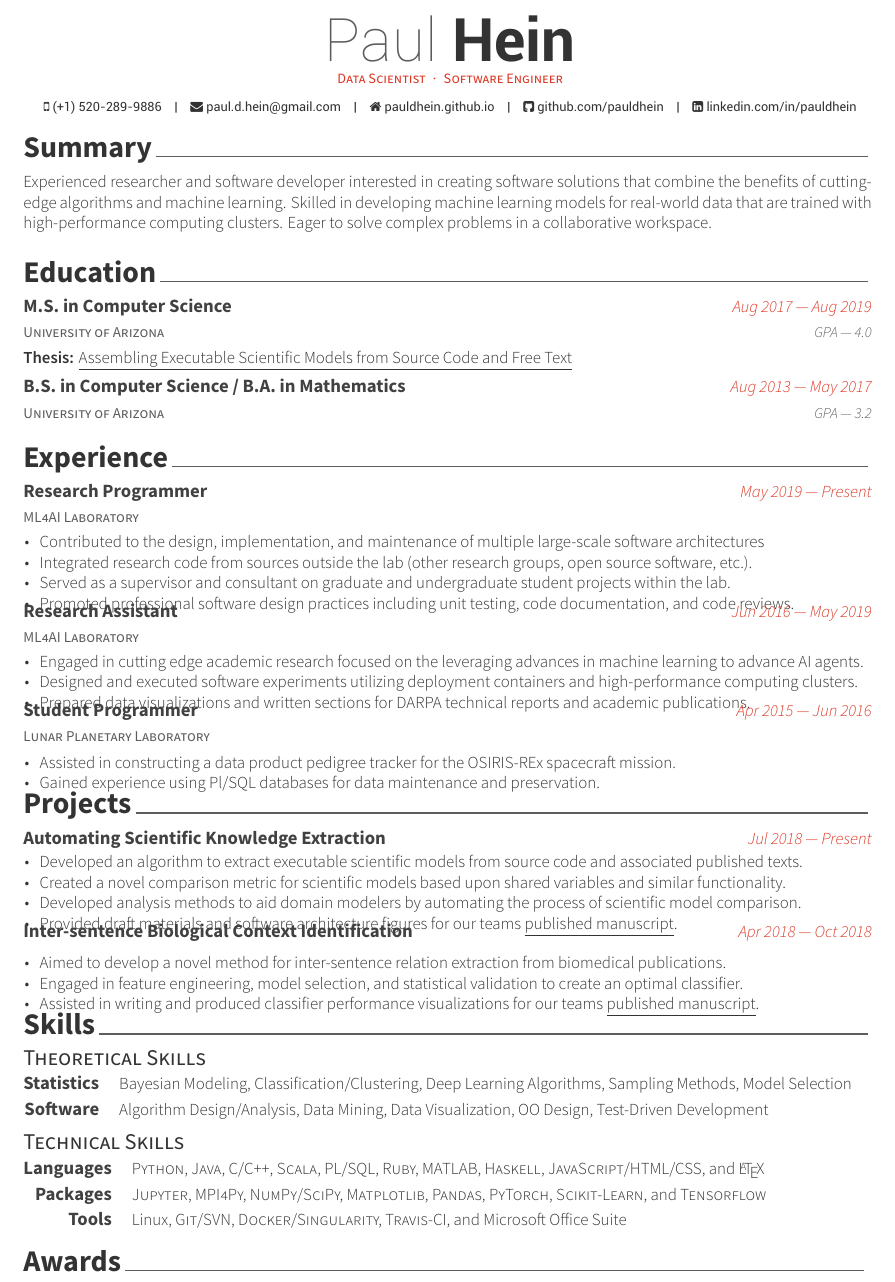
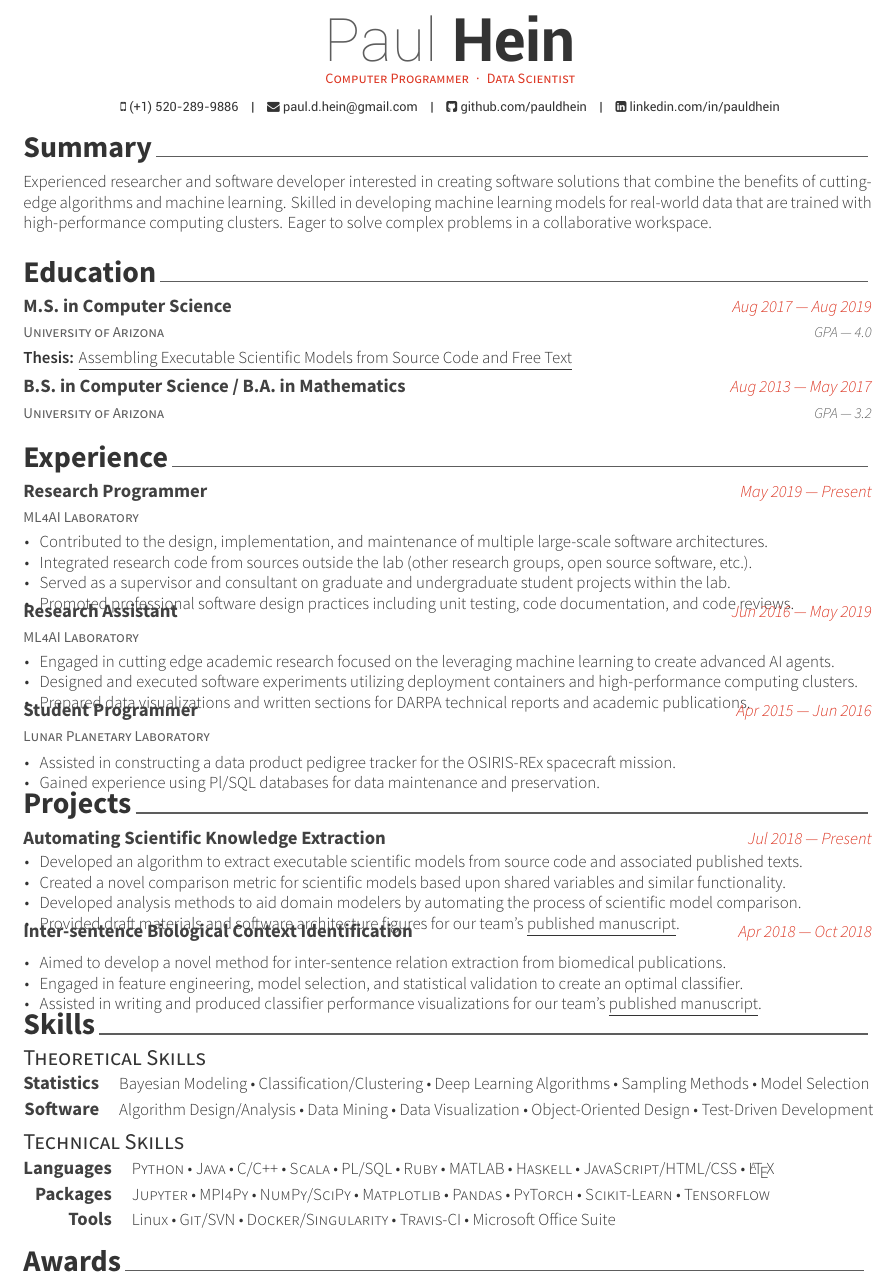
Before and after one commit to pauldhein/personal-resume, a LaTeX CV (resume.tex, which reads resume/experience.tex, resume/projects.tex, resume/skills.tex): part of the page, cut so that both start at the same text. Compiled offline with XeLaTeX.

Commit message:
bug fixes and bullet separators

```diff
--- a/resume.tex
+++ b/resume.tex
@@ -46,11 +46,11 @@
 % Available options: circle|rectangle,edge/noedge,left/right
 % \photo[rectangle,edge,right]{./examples/profile}
 \name{Paul}{Hein}
-\position{Data Scientist{\enskip\cdotp\enskip}Software Engineer}
+\position{Computer Programmer{\enskip\cdotp\enskip}Data Scientist}
 
 \mobile{(+1) 520-289-9886}
 \email{paul.d.hein@gmail.com}
-\homepage{pauldhein.github.io}
+% \homepage{pauldhein.github.io}
 \github{github.com/pauldhein}
 \linkedin{linkedin.com/in/pauldhein}
 % \gitlab{gitlab-id}
--- a/resume/experience.tex
+++ b/resume/experience.tex
@@ -17,7 +17,7 @@
     {} % Bottom-right
     {
       \begin{cvitems} % Description(s) of tasks/responsibilities
-        \item Contributed to the design, implementation, and maintenance of multiple large-scale software architectures
+        \item Contributed to the design, implementation, and maintenance of multiple large-scale software architectures.
         \item Integrated research code from sources outside the lab (other research groups, open source software, etc.).
         \item Served as a supervisor and consultant on graduate and undergraduate student projects within the lab.
         \item Promoted professional software design practices including unit testing, code documentation, and code reviews.
@@ -32,7 +32,7 @@
     {} % Bottom-right
     {
       \begin{cvitems} % Description(s) of tasks/responsibilities
-        \item Engaged in cutting edge academic research focused on the leveraging advances in machine learning to advance AI agents.
+        \item Engaged in cutting edge academic research focused on the leveraging machine learning to create advanced AI agents.
         \item Designed and executed software experiments utilizing deployment containers and high-performance computing clusters.
         \item Prepared data visualizations and written sections for DARPA technical reports and academic publications.
       \end{cvitems}
--- a/resume/projects.tex
+++ b/resume/projects.tex
@@ -30,7 +30,7 @@
         \item Developed an algorithm to extract executable scientific models from source code and associated published texts.
         \item Created a novel comparison metric for scientific models based upon shared variables and similar functionality.
         \item Developed analysis methods to aid domain modelers by automating the process of scientific model comparison.
-        \item Provided draft materials and software architecture figures for our teams \href{https://arxiv.org/abs/2001.07295}{\underline{published manuscript}}.
+        \item Provided draft materials and software architecture figures for our team's \href{https://arxiv.org/abs/2001.07295}{\underline{published manuscript}}.
       \end{cvitems}
     }
 
@@ -44,7 +44,7 @@
       \begin{cvitems} % Description(s) of tasks/responsibilities
         \item Aimed to develop a novel method for inter-sentence relation extraction from biomedical publications.
         \item Engaged in feature engineering, model selection, and statistical validation to create an optimal classifier.
-        \item Assisted in writing and produced classifier performance visualizations for our teams \href{https://arxiv.org/abs/1812.06199}{\underline{published manuscript}}.
+        \item Assisted in writing and produced classifier performance visualizations for our team's \href{https://arxiv.org/abs/1812.06199}{\underline{published manuscript}}.
       \end{cvitems}
     }
 
--- a/resume/skills.tex
+++ b/resume/skills.tex
@@ -9,16 +9,16 @@
 \vspace{-0.2cm}
 \begin{cvskills}
 
-  \cvskill{Statistics}{Bayesian Modeling, Classification/Clustering, Deep Learning Algorithms, Sampling Methods, Model Selection}
+  \cvskill{Statistics}{Bayesian Modeling \textbullet \ Classification/Clustering \textbullet \ Deep Learning Algorithms \textbullet \ Sampling Methods \textbullet \ Model Selection}
 
-  \cvskill{Software}{Algorithm Design/Analysis, Data Mining, Data Visualization, OO Design, Test-Driven Development}
+  \cvskill{Software}{Algorithm Design/Analysis \textbullet \ Data Mining \textbullet \ Data Visualization \textbullet \ Object-Oriented Design \textbullet \ Test-Driven Development}
 \end{cvskills}
 
 
 \cvsubsection{Technical Skills}
 \vspace{-0.2cm}
 \begin{cvskills}
-  \cvskill{Languages}{\textsc{Python, Java, C/C++, Scala, PL/SQL, Ruby, MATLAB, Haskell, JavaScript/HTML/CSS}, and \LaTeX}
-  \cvskill{Packages}{\textsc{Jupyter, MPI4Py, NumPy/SciPy, Matplotlib, Pandas, PyTorch, Scikit-Learn}, and \textsc{Tensorflow}}
-  \cvskill{Tools}{Linux, \textsc{Git/SVN, Docker/Singularity, Travis-CI}, and Microsoft Office Suite}
+  \cvskill{Languages}{\textsc{Python \textbullet \ Java \textbullet \ C/C++ \textbullet \ Scala \textbullet \ PL/SQL \textbullet \ Ruby \textbullet \ MATLAB \textbullet \ Haskell \textbullet \ JavaScript/HTML/CSS} \textbullet \ \LaTeX}
+  \cvskill{Packages}{\textsc{Jupyter \textbullet \ MPI4Py \textbullet \ NumPy/SciPy \textbullet \ Matplotlib \textbullet \ Pandas \textbullet \ PyTorch \textbullet \ Scikit-Learn} \textbullet \ \textsc{Tensorflow}}
+  \cvskill{Tools}{Linux \textbullet \ \textsc{Git/SVN \textbullet \ Docker/Singularity \textbullet \ Travis-CI} \textbullet \ Microsoft Office Suite}
 \end{cvskills}
```
Also changed, not shown: resume.pdf.
